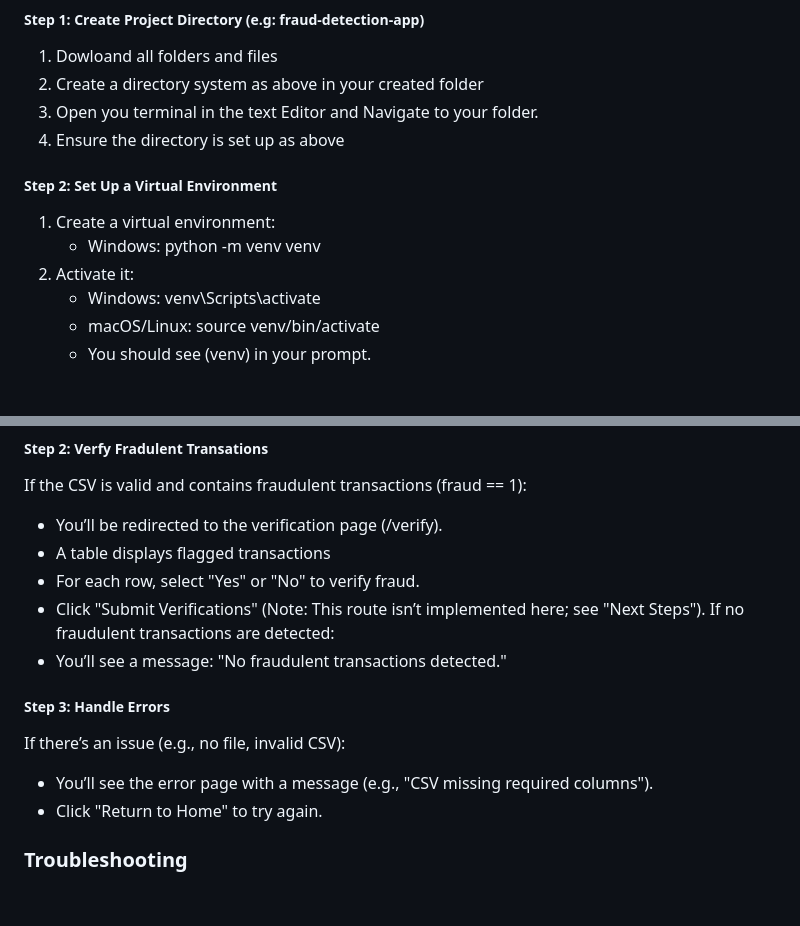
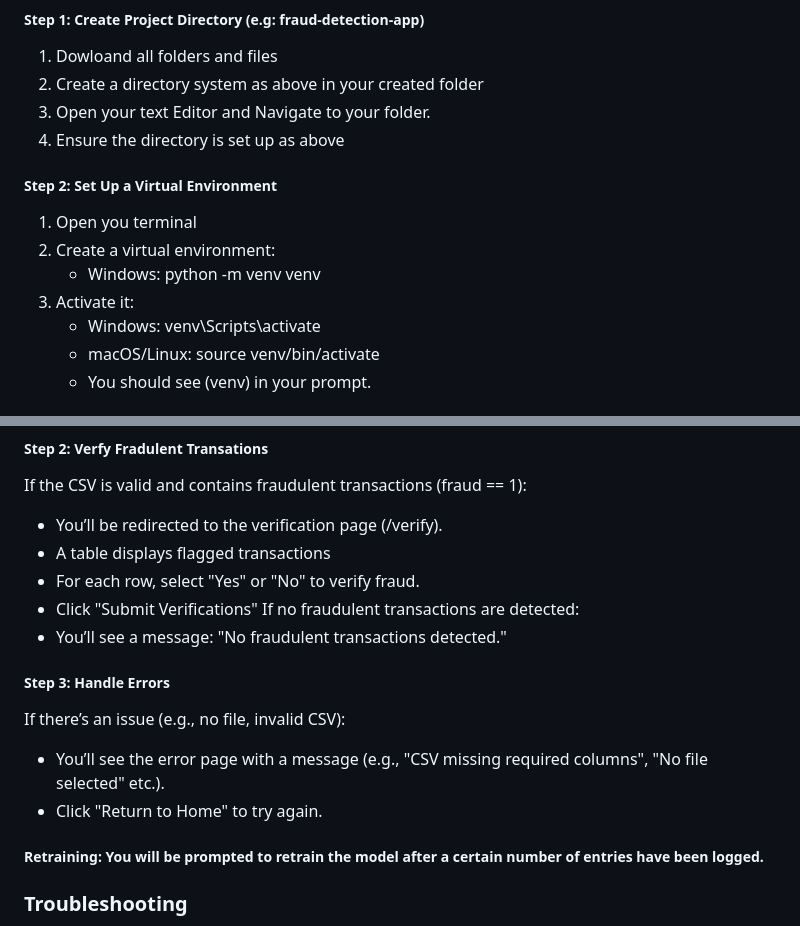
Before and after one commit to Baz177/capstone_fraud_detection, a Markdown page: README.md, 2 parts joined by grey strips. GitHub-like rendering; blank space fills up the shorter version.

```diff
--- a/README.md
+++ b/README.md
@@ -48,13 +48,14 @@ Fraud-detection-app
 ##### Step 1: Create Project Directory (e.g: fraud-detection-app)
 1. Dowloand all folders and files
 2. Create a directory system as above in your created folder
-3. Open you terminal in the text Editor and Navigate to your folder.
+3. Open your text Editor and Navigate to your folder.
 4. Ensure the directory is set up as above
 
 ##### Step 2: Set Up a Virtual Environment
-1. Create a virtual environment:
+1. Open you terminal
+2. Create a virtual environment:
     -  Windows: python -m venv venv
-2. Activate it:
+3. Activate it:
     - Windows: venv\Scripts\activate
     - macOS/Linux: source venv/bin/activate
     - You should see (venv) in your prompt.
@@ -90,14 +91,16 @@ If the CSV is valid and contains fraudulent transactions (fraud == 1):
   - You’ll be redirected to the verification page (/verify).
   - A table displays flagged transactions
   - For each row, select "Yes" or "No" to verify fraud.
-  - Click "Submit Verifications" (Note: This route isn’t implemented here; see "Next Steps").
+  - Click "Submit Verifications"
 If no fraudulent transactions are detected:
   - You’ll see a message: "No fraudulent transactions detected."
 
 ##### Step 3: Handle Errors
 If there’s an issue (e.g., no file, invalid CSV):
-- You’ll see the error page with a message (e.g., "CSV missing required columns").
+- You’ll see the error page with a message (e.g., "CSV missing required columns", "No file selected" etc.).
 - Click "Return to Home" to try again.
+
+##### Retraining: You will be prompted to retrain the model after a certain number of entries have been logged.
 
 ### Troubleshooting
 - 404 Errors: Ensure all routes (/, /upload) are defined in server.py.
```
